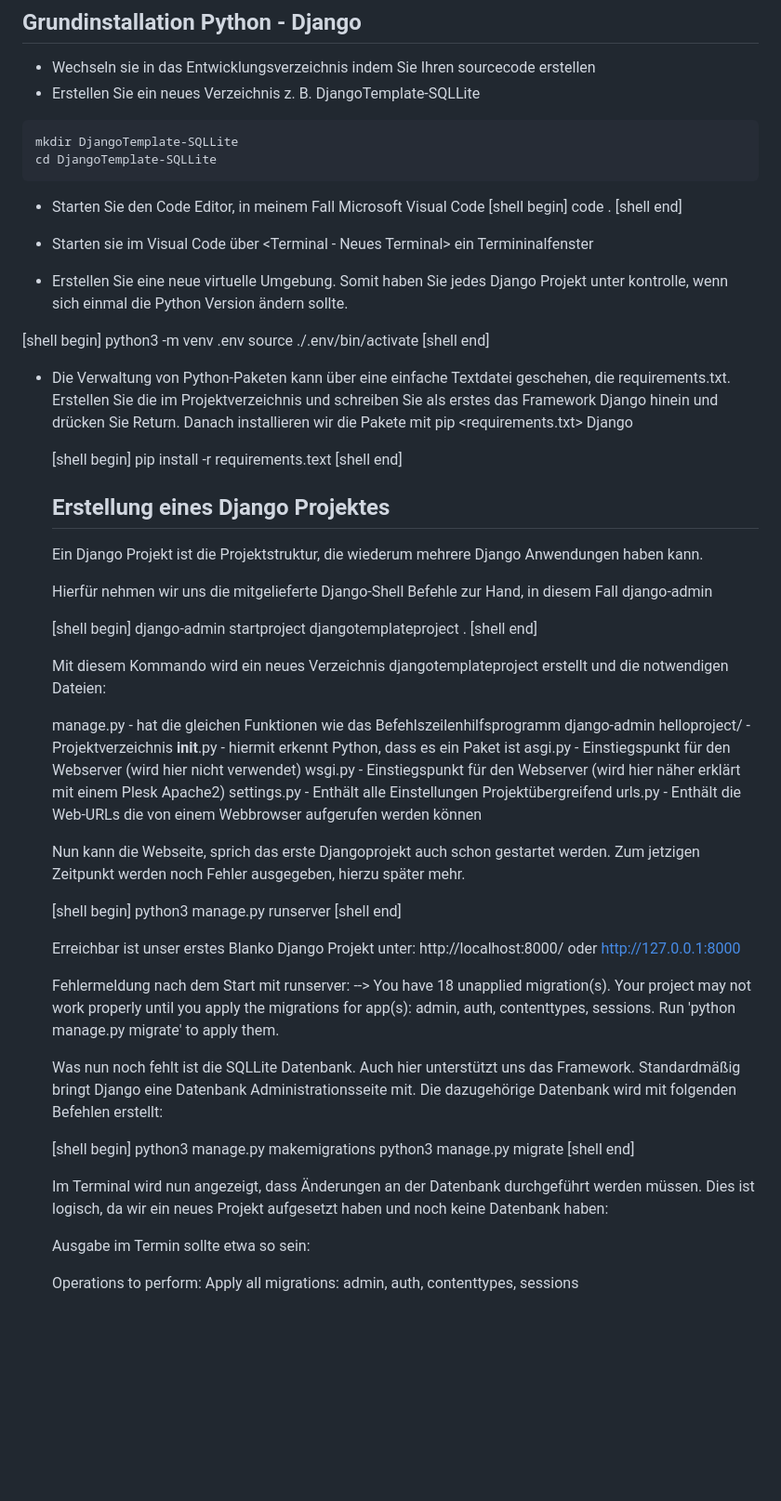
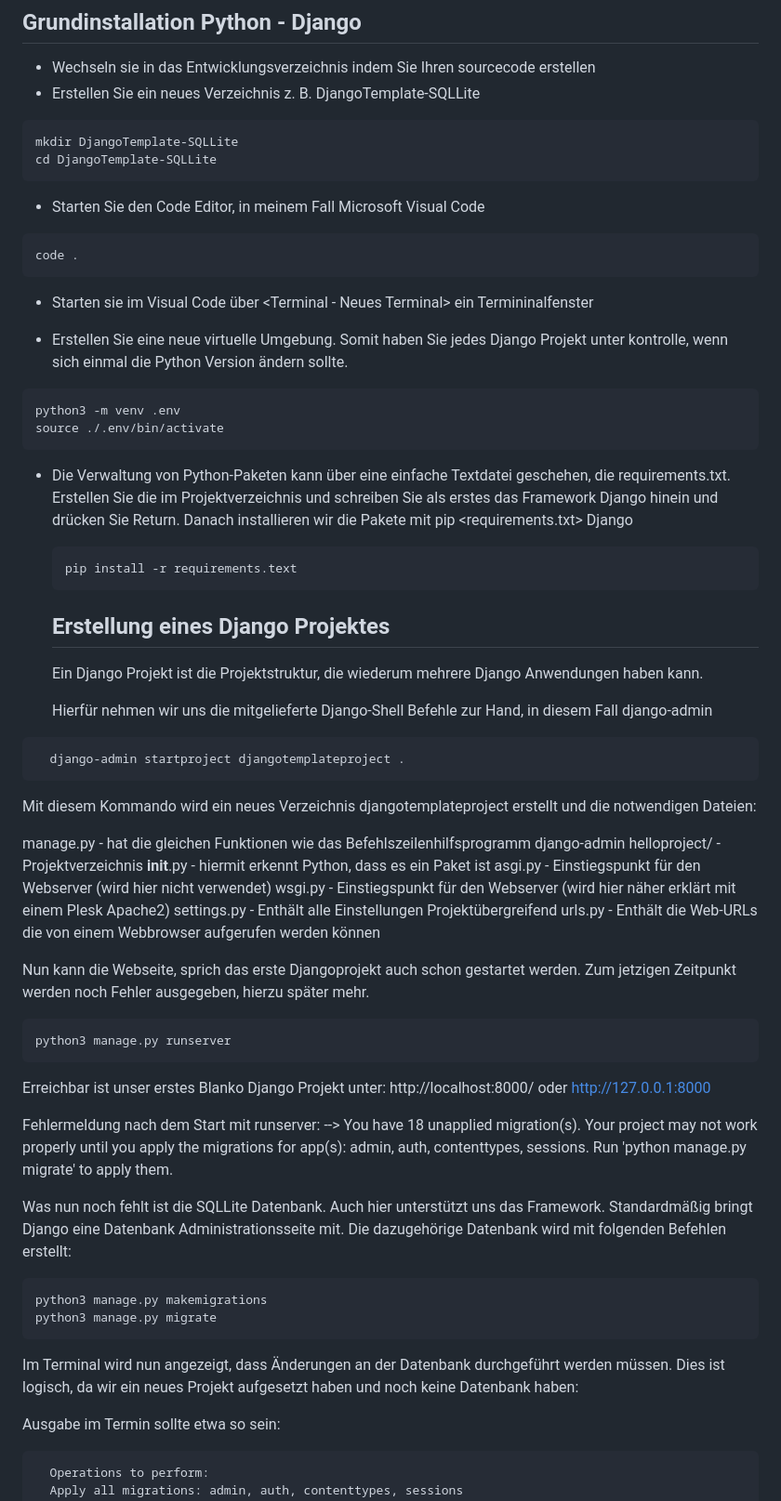
Before and after one commit to itleichtgemacht/DjangoTemplate-SQLite, a Markdown page: README.MD, the part around one of its changes. Shown at 93% size. Drawn GitHub-style; blank space fills up the shorter version.

````diff
--- a/README.MD
+++ b/README.MD
@@ -16,41 +16,42 @@ cd DjangoTemplate-SQLLite
 ```
 
 - Starten Sie den Code Editor, in meinem Fall Microsoft Visual Code
-[shell begin]
+```Shell
 code .
-[shell end]
+```
+
 
 - Starten sie im Visual Code über <Terminal - Neues Terminal> ein Termininalfenster
 
 - Erstellen Sie eine neue virtuelle Umgebung. Somit haben Sie jedes Django Projekt unter kontrolle, wenn sich einmal die Python Version ändern sollte.
 
-[shell begin]
+```Shell
 python3 -m venv .env
 source ./.env/bin/activate
-[shell end]
+```
 
 - Die Verwaltung von Python-Paketen kann über eine einfache Textdatei geschehen, die requirements.txt. Erstellen
   Sie die im Projektverzeichnis und schreiben Sie als erstes das Framework Django hinein und drücken Sie Return. Danach installieren wir die Pakete mit pip
   <requirements.txt>
   Django
 
-  [shell begin]
+  ```Shell
   pip install -r requirements.text
-  [shell end]
+  ```
 
   ## Erstellung eines Django Projektes
   Ein Django Projekt ist die Projektstruktur, die wiederum mehrere Django Anwendungen haben kann.
 
   Hierfür nehmen wir uns die mitgelieferte Django-Shell Befehle zur Hand, in diesem Fall django-admin
 
-  [shell begin]
+```Shell
   django-admin startproject djangotemplateproject .
-  [shell end]
+```
 
   Mit diesem Kommando wird ein neues Verzeichnis djangotemplateproject erstellt und die notwendigen Dateien:
 
   manage.py         - hat die gleichen Funktionen wie das Befehlszeilenhilfsprogramm django-admin
-    helloproject/     - Projektverzeichnis
+    helloproject/   - Projektverzeichnis
     __init__.py     - hiermit erkennt Python, dass es ein Paket ist
     asgi.py         - Einstiegspunkt für den Webserver (wird hier nicht verwendet)
     wsgi.py         - Einstiegspunkt für den Webserver (wird hier näher erklärt mit einem Plesk Apache2)
@@ -59,9 +60,9 @@ source ./.env/bin/activate
 
   Nun kann die Webseite, sprich das erste Djangoprojekt auch schon gestartet werden. Zum jetzigen Zeitpunkt werden noch Fehler ausgegeben, hierzu später mehr.
 
-  [shell begin]
+  ```Shell
   python3 manage.py runserver
-  [shell end]
+  ```
 
   Erreichbar ist unser erstes Blanko Django Projekt unter: http://localhost:8000/ oder http://127.0.0.1:8000
 
@@ -71,15 +72,16 @@ source ./.env/bin/activate
 
   Was nun noch fehlt ist die SQLLite Datenbank. Auch hier unterstützt uns das Framework. Standardmäßig bringt Django eine Datenbank Administrationsseite mit. Die dazugehörige Datenbank wird mit folgenden Befehlen erstellt:
 
-  [shell begin]
+  ```Shell
   python3 manage.py makemigrations
   python3 manage.py migrate
-  [shell end]
+```
 
   Im Terminal wird nun angezeigt, dass Änderungen an der Datenbank durchgeführt werden müssen. Dies ist logisch, da wir ein neues Projekt aufgesetzt haben und noch keine Datenbank haben:
 
   Ausgabe im Termin sollte etwa so sein:
 
+```Shell
   Operations to perform:
   Apply all migrations: admin, auth, contenttypes, sessions
 
````
Also changed, not shown: other parts of README.MD (+1 -0 lines).
